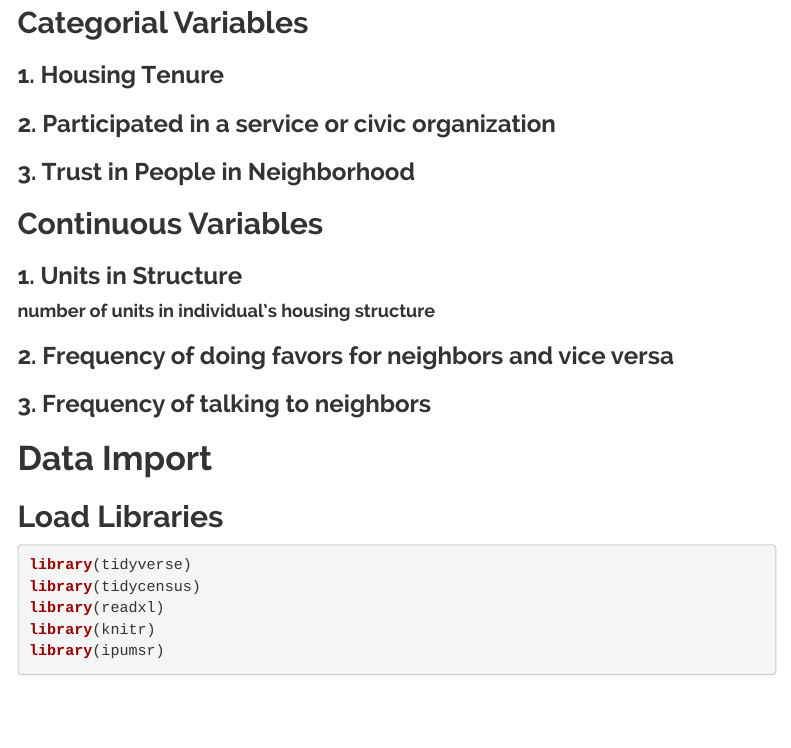
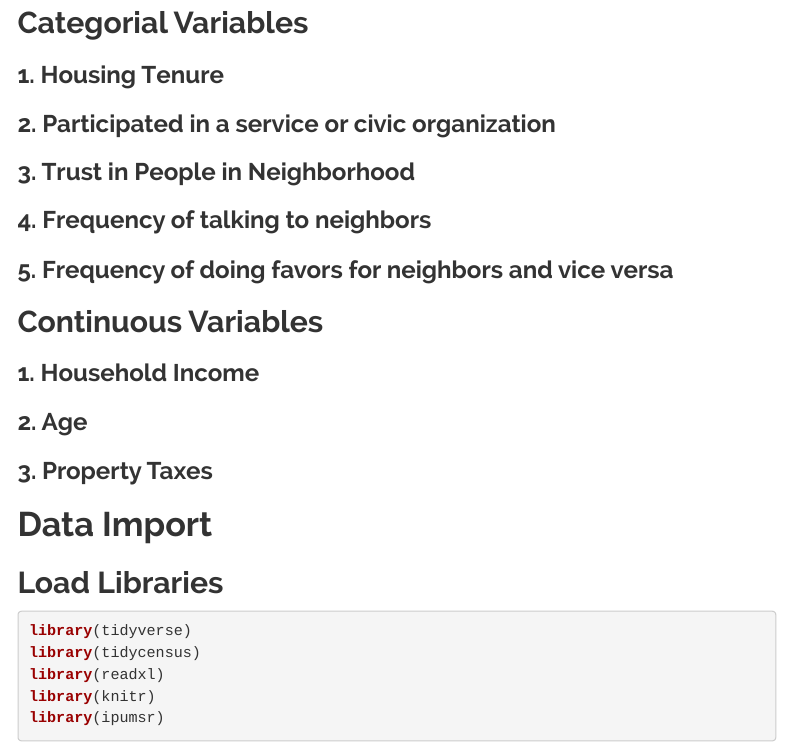
Before and after one commit to jtkeller29/Pull_Ups_R_v2, an R Markdown document (Assignment_1_2_jt.Rmd): the page in a window 1100 px wide, from 530 px down. Rendered offline with R 4.5, knitr and Pandoc, with nearby package versions; some code elsewhere in the file could not run offline; menus at the side of the page are left out.

Commit message:
Changed Variables

```diff
--- a/Assignment_1_2_jt.Rmd
+++ b/Assignment_1_2_jt.Rmd
@@ -35,18 +35,17 @@ Our sample population includes adults in the US who participated in the IPUMS co
 
 ### 3. Trust in People in Neighborhood
 
+### 4. Frequency of talking to neighbors
+
+### 5. Frequency of doing favors for neighbors and vice versa
+
 ## Continuous Variables
 
-### 1. Units in Structure
+### 1. Household Income
 
-#### number of units in individual's housing structure
+### 2. Age
 
-### 2. Frequency of doing favors for neighbors and vice versa
-
-### 3. Frequency of talking to neighbors
-
-
-
+### 3. Property Taxes
 
 
 # Data Import
```
